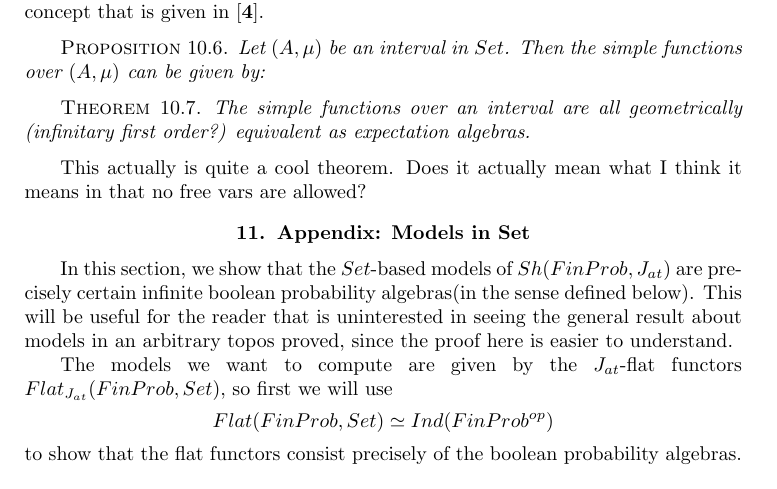
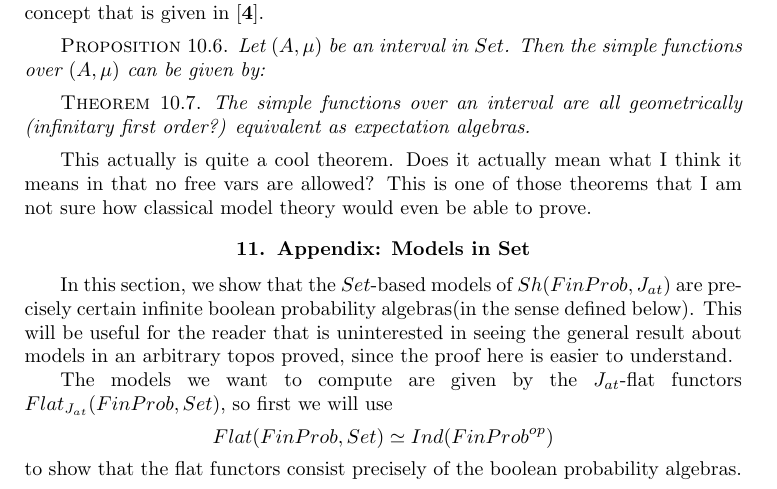
Before and after one commit to adrianmartir/probability-topos, a LaTeX document (atomic_probability.tex): part of page 34 of 39, cut so that both start at the same text. Compiled offline with pdfLaTeX.

Commit message:
Add little comment

```diff
--- a/atomic_probability.tex
+++ b/atomic_probability.tex
@@ -1547,7 +1547,7 @@ We check that this concept of a simple function corresponds to the classical con
     The simple functions over an interval are all geometrically (infinitary first order?) equivalent as expectation algebras.
 \end{theorem}
 
-This actually is quite a cool theorem. Does it actually mean what I think it means in that no free vars are allowed?
+This actually is quite a cool theorem. Does it actually mean what I think it means in that no free vars are allowed? This is one of those theorems that I am not sure how classical model theory would even be able to prove.
 
 
 \section{Appendix: Models in Set}
```
